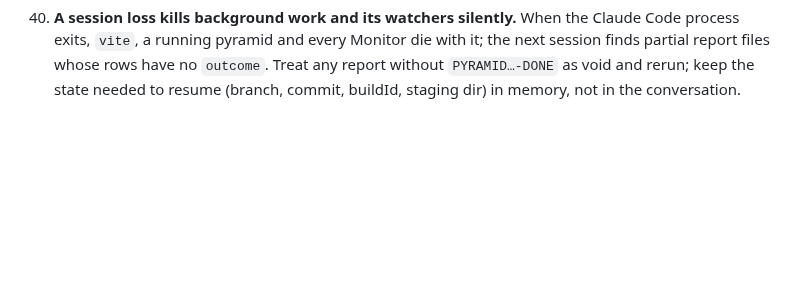
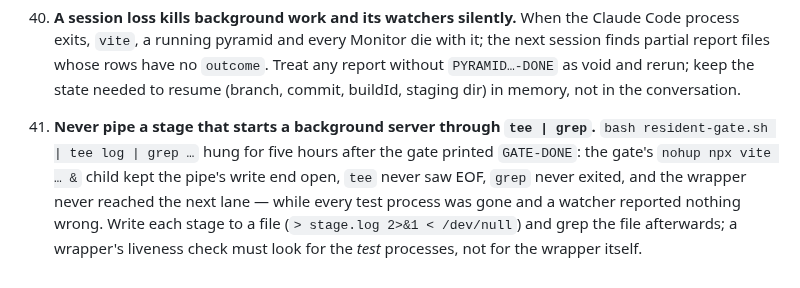
Before and after one commit to FawadHa1der/QED64, a Markdown page: docs/HARDENING.md, the part around the change. GitHub-like rendering; blank space fills up the shorter version.

Commit message:
docs: HARDENING 41 (pipe hang behind a background server)

```diff
--- a/docs/HARDENING.md
+++ b/docs/HARDENING.md
@@ -209,3 +209,5 @@ regression-pinned where testable. They will save the next person days.
 39. **The bake's staging tree is `work/staging/<buildId>/snapshots/`, and a retargeted `public/` symlink needs a vite restart.** The merged bake refuses to write beside an entry baked by another runtime (or an unstamped one), so each build gets its own staging directory; the dev symlink `public/snapshots-0031` must point at the `snapshots/` subdirectory, and vite (which indexes `public/` at startup) must be restarted afterwards or the preflight sees the SPA fallback as the index — `PREFLIGHT REFUSED: … served HTML (SPA fallback), not JSON` is that exact symptom, and the harness catching it is the point.
 
 40. **A session loss kills background work and its watchers silently.** When the Claude Code process exits, `vite`, a running pyramid and every Monitor die with it; the next session finds partial report files whose rows have no `outcome`. Treat any report without `PYRAMID…-DONE` as void and rerun; keep the state needed to resume (branch, commit, buildId, staging dir) in memory, not in the conversation.
+
+41. **Never pipe a stage that starts a background server through `tee | grep`.** `bash resident-gate.sh | tee log | grep …` hung for five hours after the gate printed `GATE-DONE`: the gate's `nohup npx vite … &` child kept the pipe's write end open, `tee` never saw EOF, `grep` never exited, and the wrapper never reached the next lane — while every test process was gone and a watcher reported nothing wrong. Write each stage to a file (`> stage.log 2>&1 < /dev/null`) and grep the file afterwards; a wrapper's liveness check must look for the *test* processes, not for the wrapper itself.
```
